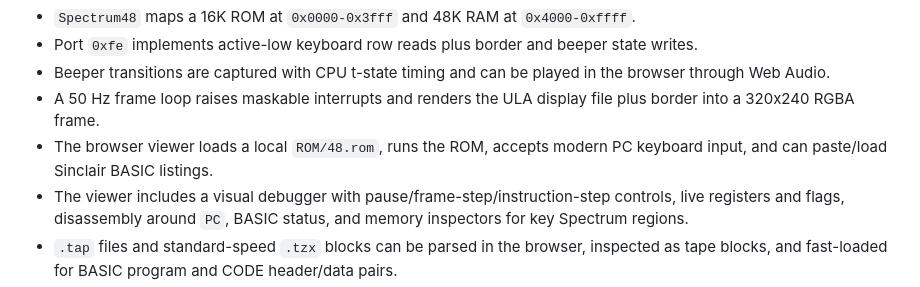
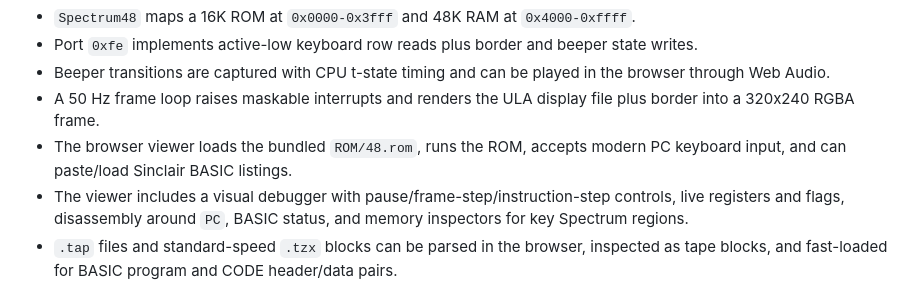
Before and after one commit to chriswilson2020/zx-spectrum-emulator, a Markdown page: README.md, the part around the change. Rendered like a GitHub page.

Commit message:
Clarify bundled ROM documentation

```diff
--- a/README.md
+++ b/README.md
@@ -25,8 +25,8 @@ The first ZX Spectrum 48K machine layer is also in place:
   the browser through Web Audio.
 - A 50 Hz frame loop raises maskable interrupts and renders the ULA display file
   plus border into a 320x240 RGBA frame.
-- The browser viewer loads a local `ROM/48.rom`, runs the ROM, accepts modern PC
-  keyboard input, and can paste/load Sinclair BASIC listings.
+- The browser viewer loads the bundled `ROM/48.rom`, runs the ROM, accepts
+  modern PC keyboard input, and can paste/load Sinclair BASIC listings.
 - The viewer includes a visual debugger with pause/frame-step/instruction-step
   controls, live registers and flags, disassembly around `PC`, BASIC status,
   and memory inspectors for key Spectrum regions.
```
Also changed, not shown: docs/validation.md (+1 -1 lines).
